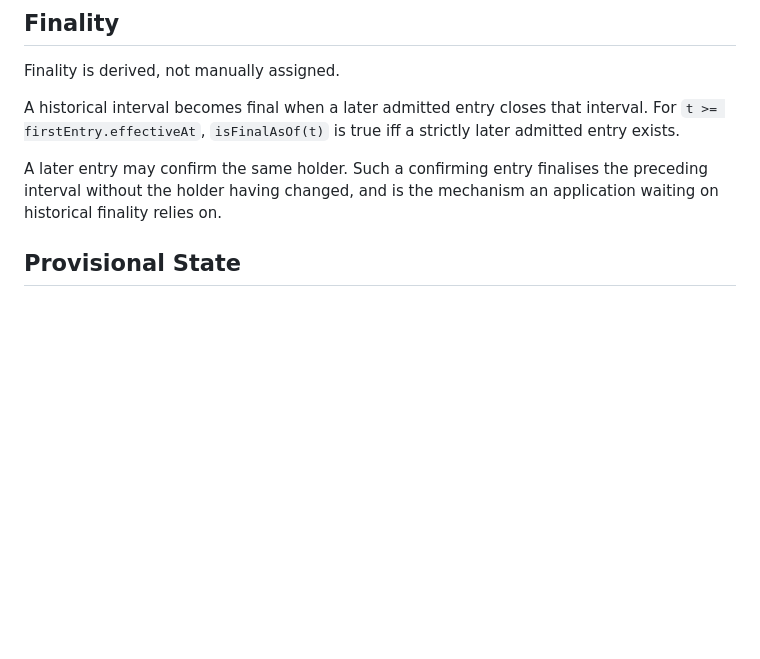
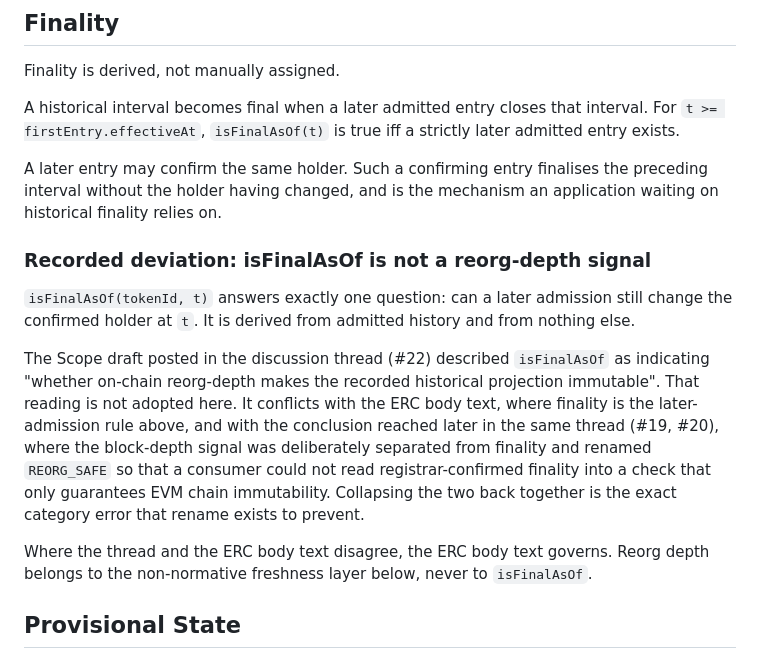
Before and after one commit to GiraffeTechnology/ERC8415-Kit, a Markdown page: docs/ERC8415-SEMANTIC-MODEL.md, the part around the change. Drawn GitHub-style; blank space fills up the shorter version.

```diff
--- a/docs/ERC8415-SEMANTIC-MODEL.md
+++ b/docs/ERC8415-SEMANTIC-MODEL.md
@@ -95,6 +95,26 @@ strictly later admitted entry exists.
 A later entry may confirm the same holder. Such a confirming entry finalises the
 preceding interval without the holder having changed, and is the mechanism an
 application waiting on historical finality relies on.
+
+### Recorded deviation: isFinalAsOf is not a reorg-depth signal
+
+`isFinalAsOf(tokenId, t)` answers exactly one question: can a later admission
+still change the confirmed holder at `t`. It is derived from admitted history
+and from nothing else.
+
+The Scope draft posted in the discussion thread (#22) described `isFinalAsOf` as
+indicating "whether on-chain reorg-depth makes the recorded historical
+projection immutable". That reading is not adopted here. It conflicts with the
+ERC body text, where finality is the later-admission rule above, and with the
+conclusion reached later in the same thread (#19, #20), where the block-depth
+signal was deliberately separated from finality and renamed `REORG_SAFE` so that
+a consumer could not read registrar-confirmed finality into a check that only
+guarantees EVM chain immutability. Collapsing the two back together is the exact
+category error that rename exists to prevent.
+
+Where the thread and the ERC body text disagree, the ERC body text governs.
+Reorg depth belongs to the non-normative freshness layer below, never to
+`isFinalAsOf`.
 
 ## Provisional State
 
```
Also changed, not shown: AGENTS.md (+8 -0 lines), docs/ERC8415-Native-Infrastructure-Kit-PRD-v2.1.md (+6 -0 lines).
